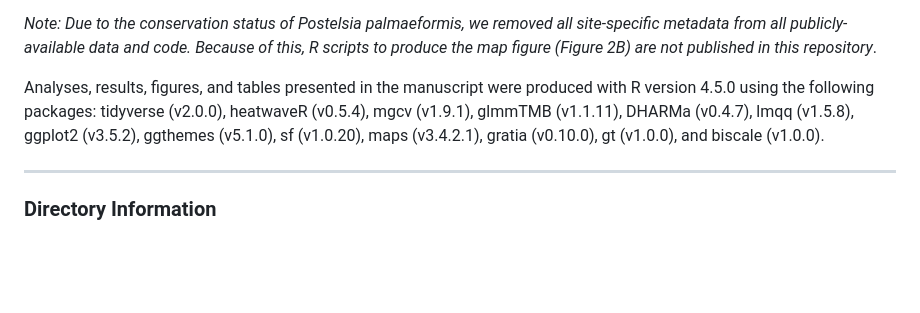
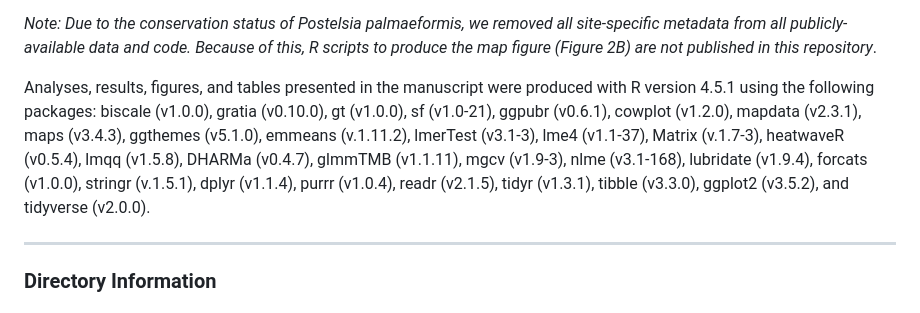
Before and after one commit to fgerraty/Postelsia_Collapse, a Markdown page: README.md, the part around the change. GitHub-like rendering; blank space fills up the shorter version.

Commit message:
add package versions

```diff
--- a/README.md
+++ b/README.md
@@ -22,7 +22,7 @@ There are 6 R scripts associated with this repository run all console and data p
 
 *Note:* *Due to the conservation status of Postelsia palmaeformis, we removed all site-specific metadata from all publicly-available data and code. Because of this, R scripts to produce the map figure (Figure 2B) are not published in this repository*.
 
-Analyses, results, figures, and tables presented in the manuscript were produced with R version 4.5.0 using the following packages: tidyverse (v2.0.0), heatwaveR (v0.5.4), mgcv (v1.9.1), glmmTMB (v1.1.11), DHARMa (v0.4.7), lmqq (v1.5.8), ggplot2 (v3.5.2), ggthemes (v5.1.0), sf (v1.0.20), maps (v3.4.2.1), gratia (v0.10.0), gt (v1.0.0), and biscale (v1.0.0).
+Analyses, results, figures, and tables presented in the manuscript were produced with R version 4.5.1 using the following packages: biscale (v1.0.0), gratia (v0.10.0), gt (v1.0.0), sf (v1.0-21), ggpubr (v0.6.1), cowplot (v1.2.0), mapdata (v2.3.1), maps (v3.4.3), ggthemes (v5.1.0), emmeans (v.1.11.2), lmerTest (v3.1-3), lme4 (v1.1-37), Matrix (v.1.7-3), heatwaveR (v0.5.4), lmqq (v1.5.8), DHARMa (v0.4.7), glmmTMB (v1.1.11), mgcv (v1.9-3), nlme (v3.1-168), lubridate (v1.9.4), forcats (v1.0.0), stringr (v.1.5.1), dplyr (v1.1.4), purrr (v1.0.4), readr (v2.1.5), tidyr (v1.3.1), tibble (v3.3.0), ggplot2 (v3.5.2), and tidyverse (v2.0.0).
 
 ------------------------------------------------------------------------
 
```
